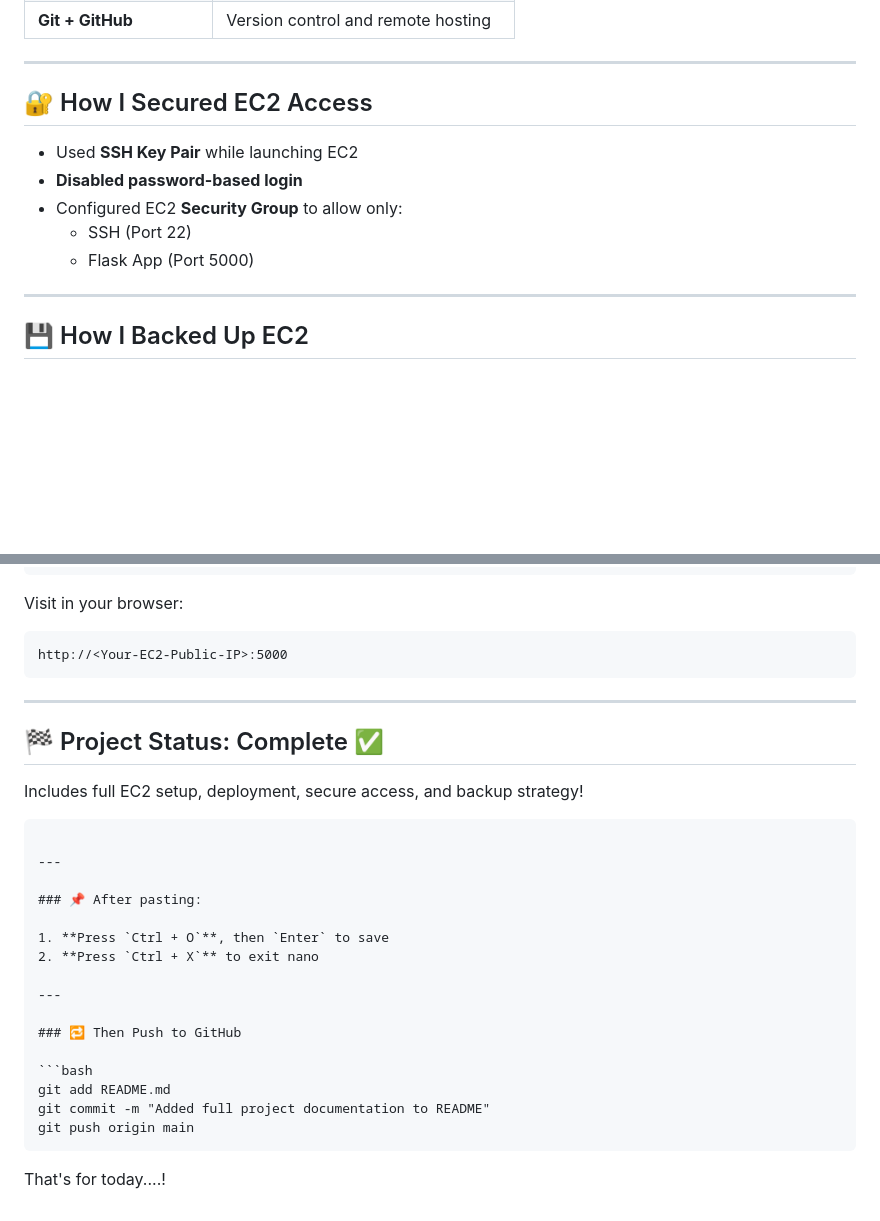
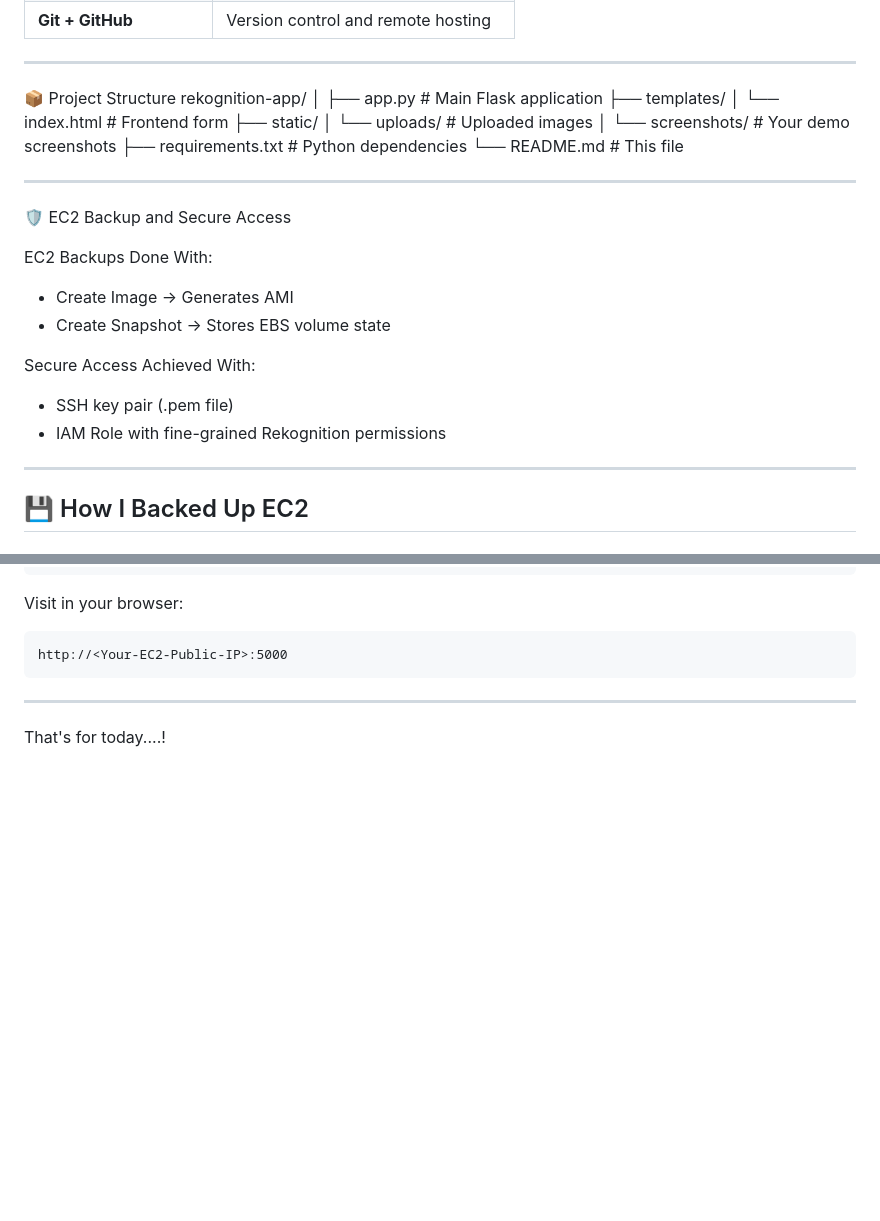
Before and after one commit to zehra-stark/flask-rekognition-app, a Markdown page: README.md, 2 parts joined by grey strips. Rendered like a GitHub page; blank space fills up the shorter version.

Commit message:
Added complete README documentation

`````diff
--- a/README.md
+++ b/README.md
@@ -35,13 +35,30 @@ Additionally, the project demonstrates how to:
 
 ---
 
-## 🔐 How I Secured EC2 Access
+📦 Project Structure
+rekognition-app/
+│
+├── app.py                    # Main Flask application
+├── templates/
+│   └── index.html            # Frontend form
+├── static/
+│   └── uploads/              # Uploaded images
+│   └── screenshots/          # Your demo screenshots
+├── requirements.txt          # Python dependencies
+└── README.md                 # This file
 
-- Used **SSH Key Pair** while launching EC2
-- **Disabled password-based login**
-- Configured EC2 **Security Group** to allow only:
-  - SSH (Port 22)
-  - Flask App (Port 5000)
+---
+
+🛡️ EC2 Backup and Secure Access
+
+EC2 Backups Done With:
+
+- Create Image → Generates AMI
+- Create Snapshot → Stores EBS volume state
+
+Secure Access Achieved With:
+- SSH key pair (.pem file)
+- IAM Role with fine-grained Rekognition permissions
 
 ---
 
@@ -178,28 +208,4 @@ http://<Your-EC2-Public-IP>:5000
 ```
 
 ---
-
-## 🏁 Project Status: Complete ✅
-
-Includes full EC2 setup, deployment, secure access, and backup strategy!
-
-````
-
----
-
-### 📌 After pasting:
-
-1. **Press `Ctrl + O`**, then `Enter` to save
-2. **Press `Ctrl + X`** to exit nano
-
----
-
-### 🔁 Then Push to GitHub
-
-```bash
-git add README.md
-git commit -m "Added full project documentation to README"
-git push origin main
-````
-
 That's for today....!
`````
Also changed, not shown: other parts of README.md (+14 -1 lines).
